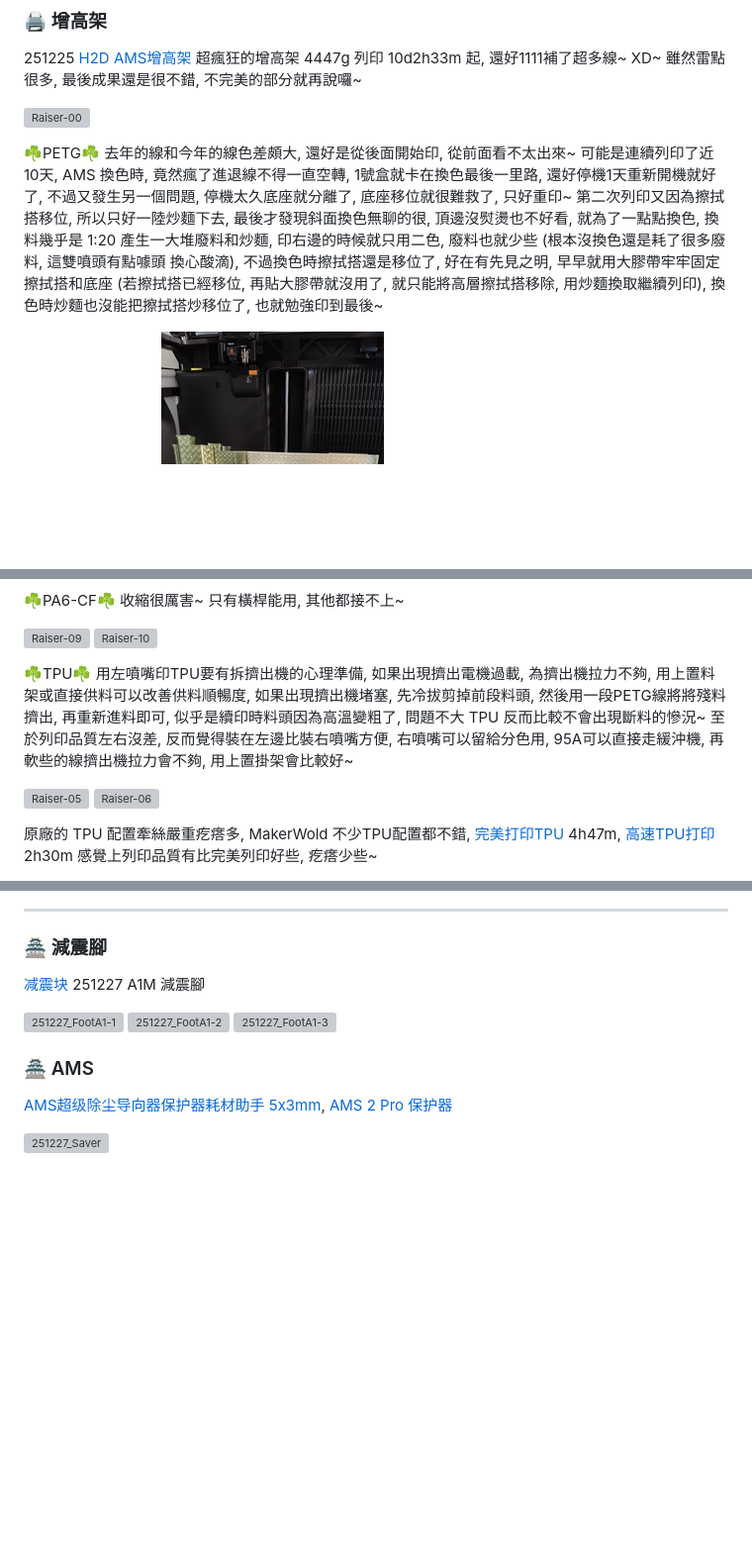
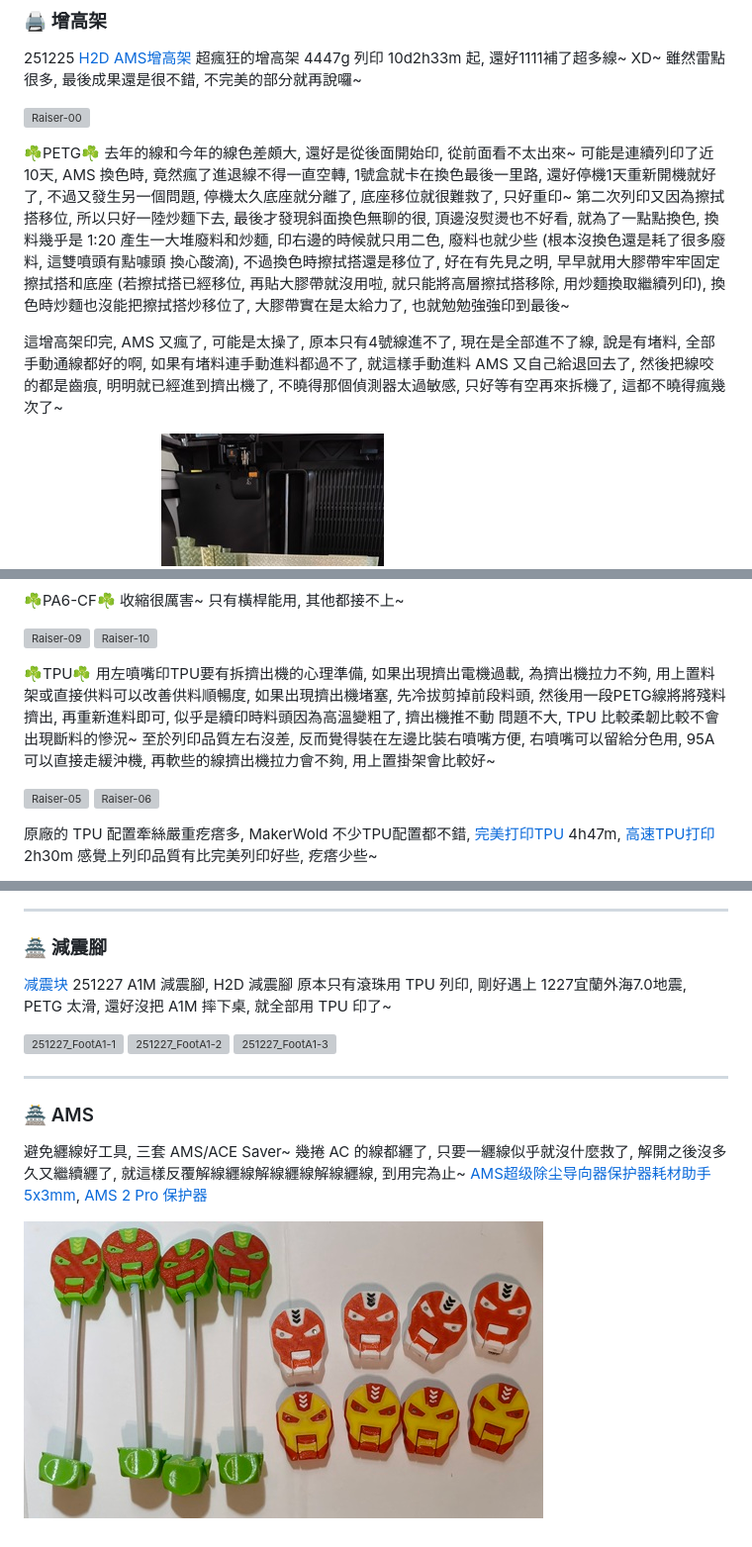
Before and after one commit to AliceYeh/MyAdor, a Markdown page: MyBambu_H2D.md, 3 parts joined by grey strips. Shown at 99% size. Rendered like a GitHub page; pictures changed too: img/h2d/251227_Saver-300.jpg (added); blank space fills up the shorter version; grey boxes are pictures that could not be loaded.

Commit message:
update AMS Saver

```diff
--- a/MyBambu_H2D.md
+++ b/MyBambu_H2D.md
@@ -46,7 +46,9 @@
 
 ☘️PETG☘️
 去年的線和今年的線色差頗大, 還好是從後面開始印, 從前面看不太出來~
-可能是連續列印了近10天, AMS 換色時, 竟然瘋了進退線不得一直空轉, 1號盒就卡在換色最後一里路, 還好停機1天重新開機就好了, 不過又發生另一個問題, 停機太久底座就分離了, 底座移位就很難救了, 只好重印~ 第二次列印又因為擦拭搭移位, 所以只好一陸炒麵下去, 最後才發現斜面換色無聊的很, 頂邊沒熨燙也不好看, 就為了一點點換色, 換料幾乎是 1:20 產生一大堆廢料和炒麵, 印右邊的時候就只用二色, 廢料也就少些 (根本沒換色還是耗了很多廢料, 這雙噴頭有點噱頭 換心酸滴), 不過換色時擦拭搭還是移位了, 好在有先見之明, 早早就用大膠帶牢牢固定擦拭搭和底座 (若擦拭搭已經移位, 再貼大膠帶就沒用了, 就只能將高層擦拭搭移除, 用炒麵換取繼續列印), 換色時炒麵也沒能把擦拭搭炒移位了, 也就勉強印到最後~
+可能是連續列印了近10天, AMS 換色時, 竟然瘋了進退線不得一直空轉, 1號盒就卡在換色最後一里路, 還好停機1天重新開機就好了, 不過又發生另一個問題, 停機太久底座就分離了, 底座移位就很難救了, 只好重印~ 第二次列印又因為擦拭搭移位, 所以只好一陸炒麵下去, 最後才發現斜面換色無聊的很, 頂邊沒熨燙也不好看, 就為了一點點換色, 換料幾乎是 1:20 產生一大堆廢料和炒麵, 印右邊的時候就只用二色, 廢料也就少些 (根本沒換色還是耗了很多廢料, 這雙噴頭有點噱頭 換心酸滴), 不過換色時擦拭搭還是移位了, 好在有先見之明, 早早就用大膠帶牢牢固定擦拭搭和底座 (若擦拭搭已經移位, 再貼大膠帶就沒用啦, 就只能將高層擦拭搭移除, 用炒麵換取繼續列印), 換色時炒麵也沒能把擦拭搭炒移位了, 大膠帶實在是太給力了, 也就勉勉強強印到最後~
+
+這增高架印完, AMS 又瘋了, 可能是太操了, 原本只有4號線進不了, 現在是全部進不了線, 說是有堵料, 全部手動通線都好的啊, 如果有堵料連手動進料都過不了, 就這樣手動進料 AMS 又自己給退回去了, 然後把線咬的都是齒痕, 明明就已經進到擠出機了, 不曉得那個偵測器太過敏感, 只好等有空再來拆機了, 這都不曉得瘋幾次了~
 
 ![Raiser-01](./img/h2d/Raiser-01_251225-300.jpg)
 ![Raiser-02](./img/h2d/Raiser-02_251225-300.jpg)
@@ -67,7 +69,7 @@
 ![Raiser-09](./img/h2d/Raiser-09_251211-300.jpg)
 ![Raiser-10](./img/h2d/Raiser-10_251212-300.jpg)
 
-☘️TPU☘️ 用左噴嘴印TPU要有拆擠出機的心理準備, 如果出現擠出電機過載, 為擠出機拉力不夠, 用上置料架或直接供料可以改善供料順暢度, 如果出現擠出機堵塞, 先冷拔剪掉前段料頭, 然後用一段PETG線將將殘料擠出, 再重新進料即可, 似乎是續印時料頭因為高溫變粗了, 問題不大 TPU 反而比較不會出現斷料的慘況~ 至於列印品質左右沒差, 反而覺得裝在左邊比裝右噴嘴方便, 右噴嘴可以留給分色用, 95A可以直接走緩沖機, 再軟些的線擠出機拉力會不夠, 用上置掛架會比較好~
+☘️TPU☘️ 用左噴嘴印TPU要有拆擠出機的心理準備, 如果出現擠出電機過載, 為擠出機拉力不夠, 用上置料架或直接供料可以改善供料順暢度, 如果出現擠出機堵塞, 先冷拔剪掉前段料頭, 然後用一段PETG線將將殘料擠出, 再重新進料即可, 似乎是續印時料頭因為高溫變粗了, 擠出機推不動 問題不大, TPU 比較柔韌比較不會出現斷料的慘況~ 至於列印品質左右沒差, 反而覺得裝在左邊比裝右噴嘴方便, 右噴嘴可以留給分色用, 95A可以直接走緩沖機, 再軟些的線擠出機拉力會不夠, 用上置掛架會比較好~
 
 ![Raiser-05](./img/h2d/Raiser-05_251212-300.jpg)
 ![Raiser-06](./img/h2d/Raiser-06_251213-300.jpg)
@@ -99,15 +101,18 @@
 ### 🏯 減震腳
 
 [减震块](https://makerworld.com/zh/models/1707194)
-251227 A1M 減震腳
+251227 A1M 減震腳, H2D 減震腳
+原本只有滾珠用 TPU 列印, 剛好遇上 1227宜蘭外海7.0地震, PETG 太滑, 還好沒把 A1M 摔下桌, 就全部用 TPU 印了~
 
 ![251227_FootA1-1](./img/h2d/251227_FootAbsorberA1-1-300.jpg)
 ![251227_FootA1-2](./img/h2d/251227_FootAbsorberA1-2-300.jpg)
 ![251227_FootA1-3](./img/h2d/251227_FootAbsorberA1-3-300.jpg)
 
+---
 ### 🏯 AMS
 
+避免纒線好工具, 三套 AMS/ACE Saver~ 幾捲 AC 的線都纒了, 只要一纒線似乎就沒什麼救了, 解開之後沒多久又繼續纒了, 就這樣反覆解線纒線解線纒線解線纒線, 到用完為止~
 [AMS超级除尘导向器保护器耗材助手 5x3mm](https://makerworld.com/zh/models/372977),
 [AMS 2 Pro 保护器](https://makerworld.com/zh/models/1527515)
 
-![251227_Saver](./img/h2d/251227_Saver.jpg)
+![251227_Saver](./img/h2d/251227_Saver-300.jpg)
```
Also changed, not shown: 1 other file.
